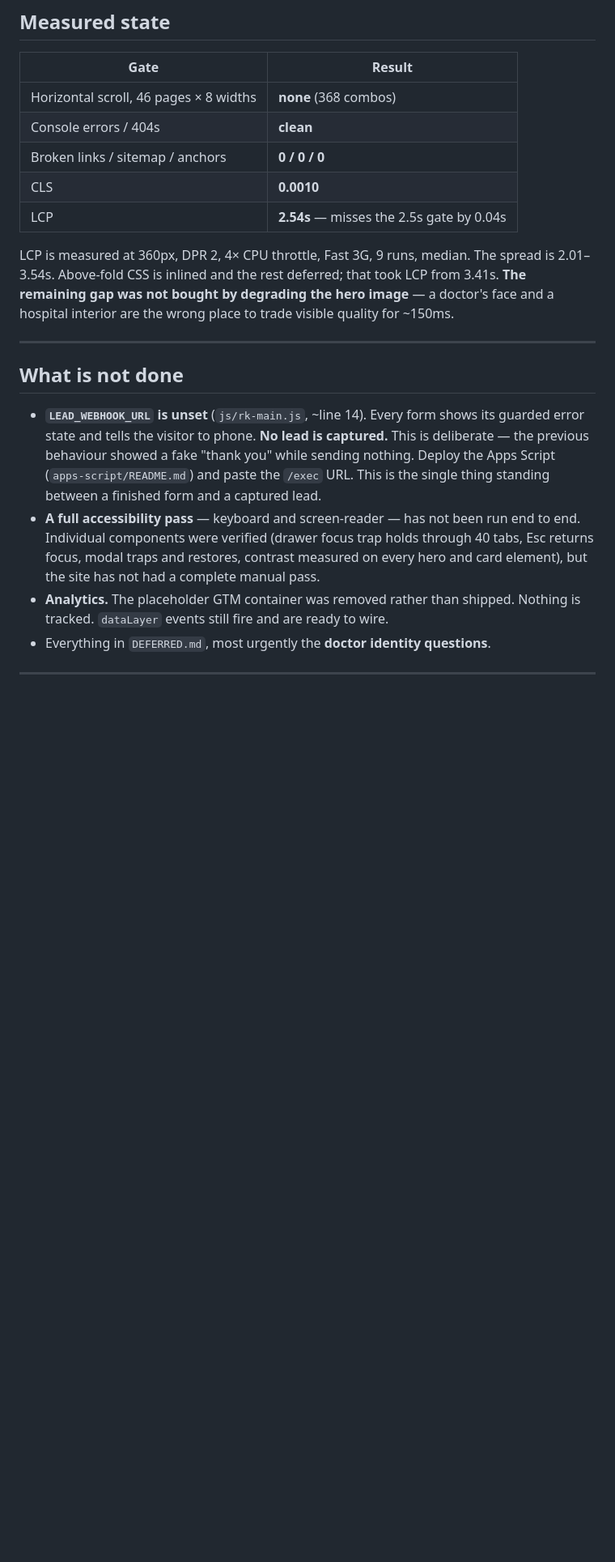
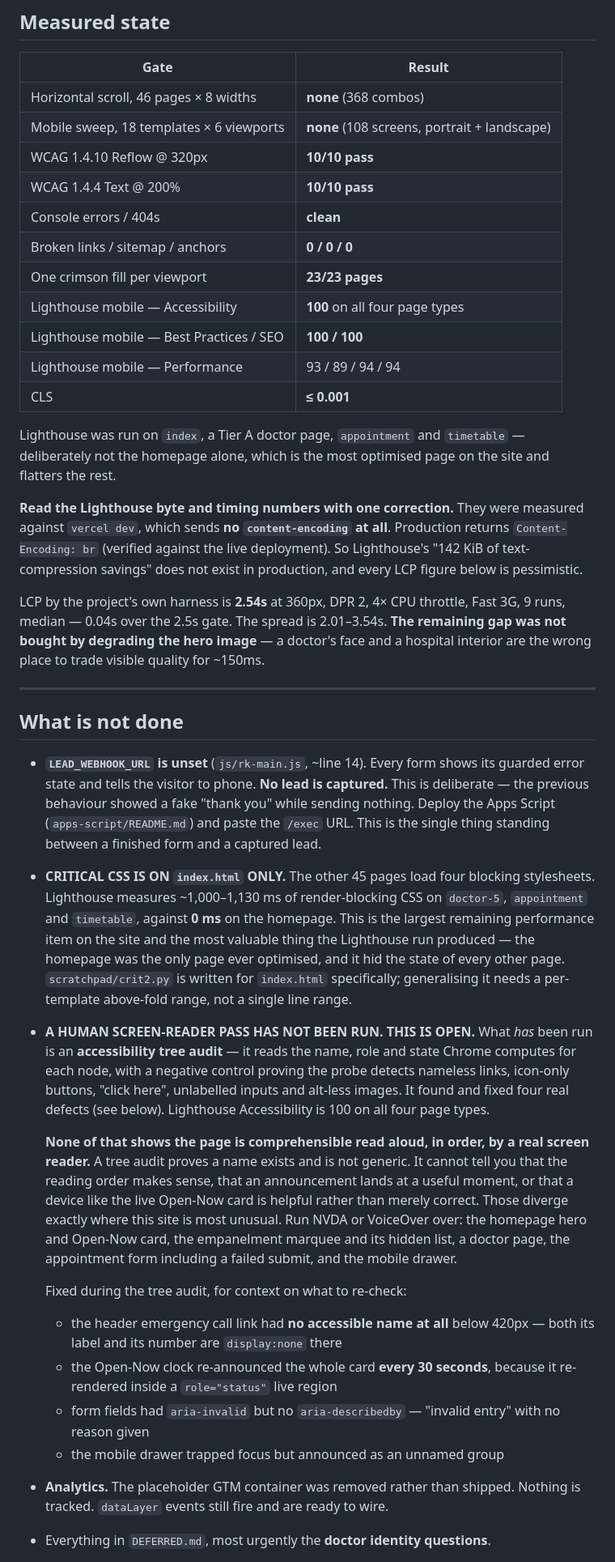
Before and after one commit to Plan-D-Media/rk_hospitals, a Markdown page: HANDOVER.md, the part around one of its changes. Shown at 81% size. Drawn GitHub-style; blank space fills up the shorter version.

Commit message:
CC3: HANDOVER — measured state, the human screen-reader pass recorded as open
- Measured-state table extended: mobile sweep (108 screens), 1.4.10 and
  1.4.4 both 10/10, one-crimson-fill 23/23, Lighthouse a11y/BP/SEO 100.
- Records that Lighthouse's byte and timing figures were measured against
  `vercel dev`, which sends no content-encoding, while production returns
  brotli — so its 142 KiB compression finding does not exist in production
  and its LCP numbers are pessimistic.
- Names the largest remaining performance item plainly: critical CSS is on
  index.html only, ~1,100ms of render-blocking CSS on the other 45 pages.
  The homepage was the only page ever optimised and it hid the rest.
- Records the HUMAN SCREEN-READER PASS AS OPEN, and separates it from the
  tree audit that was run — including what a tree audit cannot tell you,
  and the five places on this site where the two diverge.
- Adds the second harness lesson: a clean result from an unvalidated probe
  says nothing. Three probes in this build returned "no problems" because
  they were broken. Every gating probe now carries a negative control.

Co-Authored-By: Claude Opus 5 <noreply@anthropic.com>

```diff
--- a/HANDOVER.md
+++ b/HANDOVER.md
@@ -167,16 +167,32 @@ Each of these exists because the alternative would mislead a patient.
 | Gate | Result |
 |---|---|
 | Horizontal scroll, 46 pages × 8 widths | **none** (368 combos) |
+| Mobile sweep, 18 templates × 6 viewports | **none** (108 screens, portrait + landscape) |
+| WCAG 1.4.10 Reflow @ 320px | **10/10 pass** |
+| WCAG 1.4.4 Text @ 200% | **10/10 pass** |
 | Console errors / 404s | **clean** |
 | Broken links / sitemap / anchors | **0 / 0 / 0** |
-| CLS | **0.0010** |
-| LCP | **2.54s** — misses the 2.5s gate by 0.04s |
+| One crimson fill per viewport | **23/23 pages** |
+| Lighthouse mobile — Accessibility | **100** on all four page types |
+| Lighthouse mobile — Best Practices / SEO | **100 / 100** |
+| Lighthouse mobile — Performance | 93 / 89 / 94 / 94 |
+| CLS | **≤ 0.001** |
 
-LCP is measured at 360px, DPR 2, 4× CPU throttle, Fast 3G, 9 runs, median.
-The spread is 2.01–3.54s. Above-fold CSS is inlined and the rest deferred;
-that took LCP from 3.41s. **The remaining gap was not bought by degrading the
-hero image** — a doctor's face and a hospital interior are the wrong place to
-trade visible quality for ~150ms.
+Lighthouse was run on `index`, a Tier A doctor page, `appointment` and
+`timetable` — deliberately not the homepage alone, which is the most
+optimised page on the site and flatters the rest.
+
+**Read the Lighthouse byte and timing numbers with one correction.** They were
+measured against `vercel dev`, which sends **no `content-encoding` at all**.
+Production returns `Content-Encoding: br` (verified against the live
+deployment). So Lighthouse's "142 KiB of text-compression savings" does not
+exist in production, and every LCP figure below is pessimistic.
+
+LCP by the project's own harness is **2.54s** at 360px, DPR 2, 4× CPU throttle,
+Fast 3G, 9 runs, median — 0.04s over the 2.5s gate. The spread is 2.01–3.54s.
+**The remaining gap was not bought by degrading the hero image** — a doctor's
+face and a hospital interior are the wrong place to trade visible quality for
+~150ms.
 
 ---
 
@@ -188,11 +204,39 @@ trade visible quality for ~150ms.
   sending nothing. Deploy the Apps Script (`apps-script/README.md`) and paste the
   `/exec` URL. This is the single thing standing between a finished form and a
   captured lead.
-- **A full accessibility pass** — keyboard and screen-reader — has not been run
-  end to end. Individual components were verified (drawer focus trap holds
-  through 40 tabs, Esc returns focus, modal traps and restores, contrast
-  measured on every hero and card element), but the site has not had a complete
-  manual pass.
+- **CRITICAL CSS IS ON `index.html` ONLY.** The other 45 pages load four
+  blocking stylesheets. Lighthouse measures ~1,000–1,130 ms of render-blocking
+  CSS on `doctor-5`, `appointment` and `timetable`, against **0 ms** on the
+  homepage. This is the largest remaining performance item on the site and the
+  most valuable thing the Lighthouse run produced — the homepage was the only
+  page ever optimised, and it hid the state of every other page.
+  `scratchpad/crit2.py` is written for `index.html` specifically; generalising
+  it needs a per-template above-fold range, not a single line range.
+
+- **A HUMAN SCREEN-READER PASS HAS NOT BEEN RUN. THIS IS OPEN.**
+  What *has* been run is an **accessibility tree audit** — it reads the name,
+  role and state Chrome computes for each node, with a negative control
+  proving the probe detects nameless links, icon-only buttons, "click here",
+  unlabelled inputs and alt-less images. It found and fixed four real defects
+  (see below). Lighthouse Accessibility is 100 on all four page types.
+
+  **None of that shows the page is comprehensible read aloud, in order, by a
+  real screen reader.** A tree audit proves a name exists and is not generic.
+  It cannot tell you that the reading order makes sense, that an announcement
+  lands at a useful moment, or that a device like the live Open-Now card is
+  helpful rather than merely correct. Those diverge exactly where this site is
+  most unusual. Run NVDA or VoiceOver over: the homepage hero and Open-Now
+  card, the empanelment marquee and its hidden list, a doctor page, the
+  appointment form including a failed submit, and the mobile drawer.
+
+  Fixed during the tree audit, for context on what to re-check:
+  - the header emergency call link had **no accessible name at all** below
+    420px — both its label and its number are `display:none` there
+  - the Open-Now clock re-announced the whole card **every 30 seconds**,
+    because it re-rendered inside a `role="status"` live region
+  - form fields had `aria-invalid` but no `aria-describedby` — "invalid
+    entry" with no reason given
+  - the mobile drawer trapped focus but announced as an unnamed group
 - **Analytics.** The placeholder GTM container was removed rather than shipped.
   Nothing is tracked. `dataLayer` events still fire and are ready to wire.
 - Everything in `DEFERRED.md`, most urgently the **doctor identity questions**.
```
Also changed, not shown: other parts of HANDOVER.md (+18 -0 lines).
